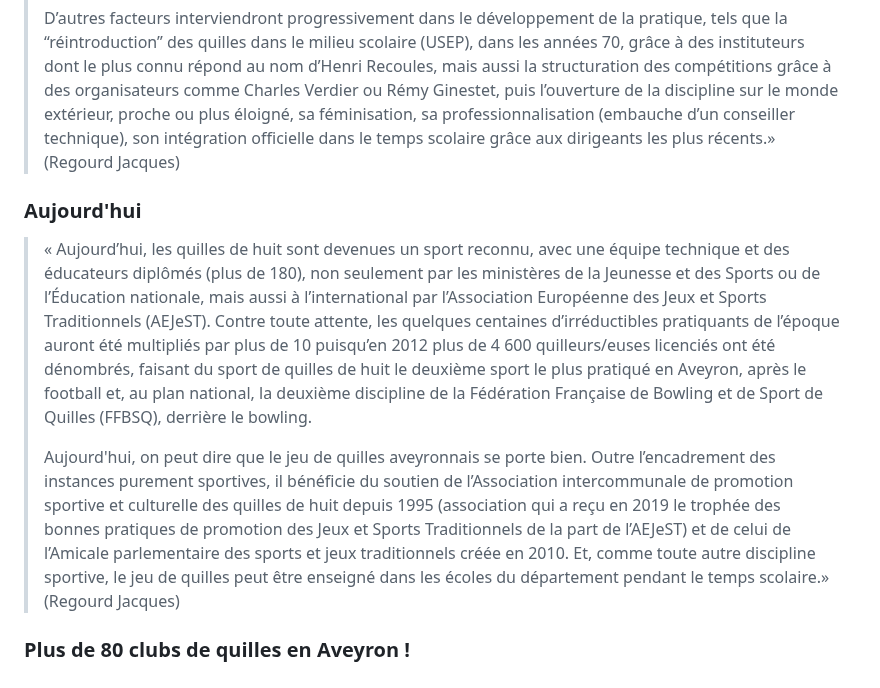
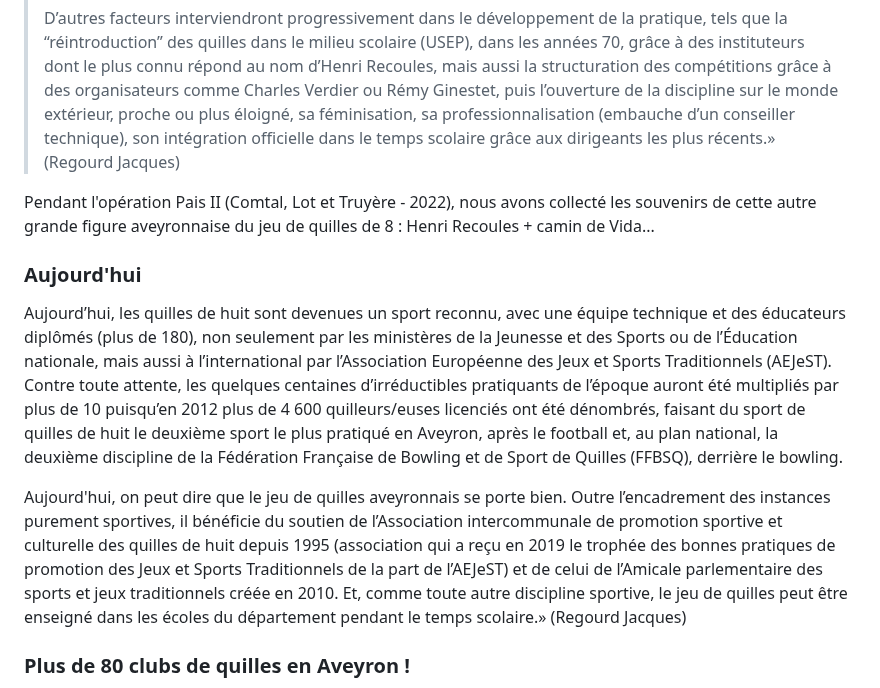
Before and after one commit to Siwa12100/Archius, a Markdown page: src/ioa/menu.md, the part around one of its changes. GitHub-like rendering.

Commit message:
corrections ioa

```diff
--- a/src/ioa/menu.md
+++ b/src/ioa/menu.md
@@ -60,11 +60,13 @@ Au cours de l'opération País I (Ségala-2021), nous avons interrogé l'un des
 >
 > D’autres facteurs interviendront progressivement dans le développement de la pratique, tels que la “réintroduction” des quilles dans le milieu scolaire (USEP), dans les années 70, grâce à des instituteurs dont le plus connu répond au nom d’Henri Recoules, mais aussi la structuration des compétitions grâce à des organisateurs comme Charles Verdier ou Rémy Ginestet, puis l’ouverture de la discipline sur le monde extérieur, proche ou plus éloigné, sa féminisation, sa professionnalisation (embauche d’un conseiller technique), son intégration officielle dans le temps scolaire grâce aux dirigeants les plus récents.» (Regourd Jacques)
 
+Pendant l'opération Pais II (Comtal, Lot et Truyère - 2022), nous avons collecté les souvenirs de cette autre grande figure aveyronnaise du jeu de quilles de 8 : Henri Recoules + camin de Vida...
+
 ### Aujourd'hui
 
->  « Aujourd’hui, les quilles de huit sont devenues un sport reconnu, avec une équipe technique et des éducateurs diplômés (plus de 180), non seulement par les ministères de la Jeunesse et des Sports ou de l’Éducation nationale, mais aussi à l’international par l’Association Européenne des Jeux et Sports Traditionnels (AEJeST). Contre toute attente, les quelques centaines d’irréductibles pratiquants de l’époque auront été multipliés par plus de 10 puisqu’en 2012 plus de 4 600 quilleurs/euses licenciés ont été dénombrés, faisant du sport de quilles de huit le deuxième sport le plus pratiqué en Aveyron, après le football et, au plan national, la deuxième discipline de la Fédération Française de Bowling et de Sport de Quilles (FFBSQ), derrière le bowling.
->
-> Aujourd'hui, on peut dire que le jeu de quilles aveyronnais se porte bien. Outre l’encadrement des instances purement sportives, il bénéficie du soutien de l’Association intercommunale de promotion sportive et culturelle des quilles de huit depuis 1995 (association qui a reçu en 2019 le trophée des bonnes pratiques de promotion des Jeux et Sports Traditionnels de la part de l’AEJeST) et de celui de l’Amicale parlementaire des sports et jeux traditionnels créée en 2010. Et, comme toute autre discipline sportive, le jeu de quilles peut être enseigné dans les écoles du département pendant le temps scolaire.» (Regourd Jacques)
+Aujourd’hui, les quilles de huit sont devenues un sport reconnu, avec une équipe technique et des éducateurs diplômés (plus de 180), non seulement par les ministères de la Jeunesse et des Sports ou de l’Éducation nationale, mais aussi à l’international par l’Association Européenne des Jeux et Sports Traditionnels (AEJeST). Contre toute attente, les quelques centaines d’irréductibles pratiquants de l’époque auront été multipliés par plus de 10 puisqu’en 2012 plus de 4 600 quilleurs/euses licenciés ont été dénombrés, faisant du sport de quilles de huit le deuxième sport le plus pratiqué en Aveyron, après le football et, au plan national, la deuxième discipline de la Fédération Française de Bowling et de Sport de Quilles (FFBSQ), derrière le bowling.
+
+Aujourd'hui, on peut dire que le jeu de quilles aveyronnais se porte bien. Outre l’encadrement des instances purement sportives, il bénéficie du soutien de l’Association intercommunale de promotion sportive et culturelle des quilles de huit depuis 1995 (association qui a reçu en 2019 le trophée des bonnes pratiques de promotion des Jeux et Sports Traditionnels de la part de l’AEJeST) et de celui de l’Amicale parlementaire des sports et jeux traditionnels créée en 2010. Et, comme toute autre discipline sportive, le jeu de quilles peut être enseigné dans les écoles du département pendant le temps scolaire.» (Regourd Jacques)
 
 ### Plus de 80 clubs de quilles en Aveyron !
 
```
Also changed, not shown: other parts of src/ioa/menu.md (+0 -2 lines).
